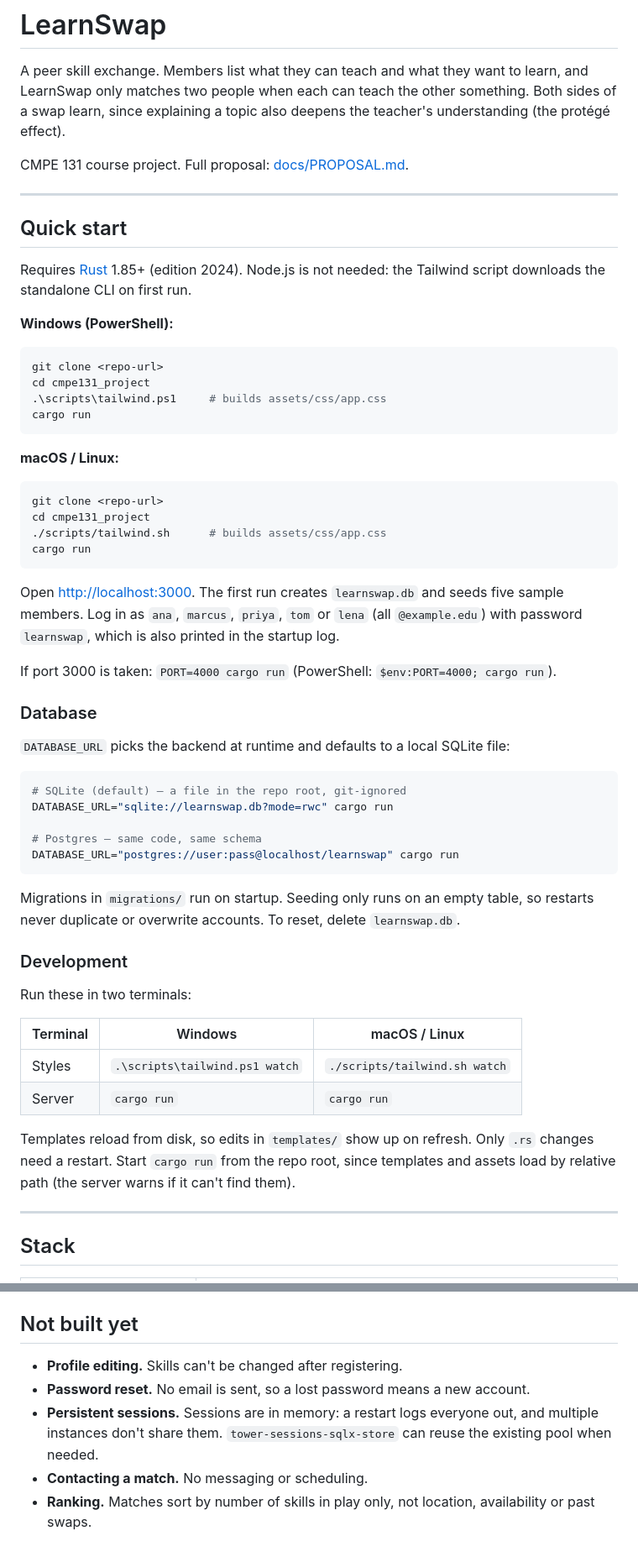
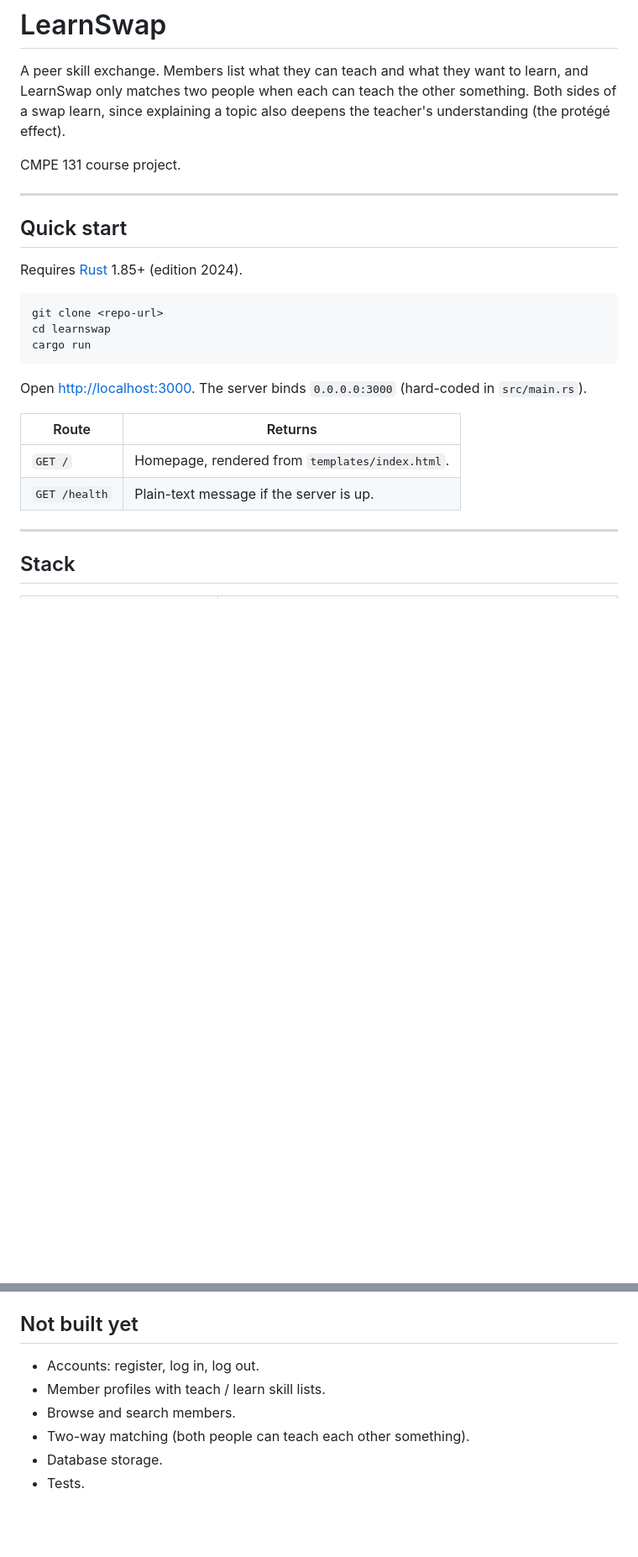
Before and after one commit to Maaboudoufu/learnswap, a Markdown page: README.md, 2 parts joined by grey strips. Shown at 84% size. GitHub-like rendering; blank space fills up the shorter version.

````diff
--- a/README.md
+++ b/README.md
@@ -5,68 +5,27 @@ learn, and LearnSwap only matches two people when each can teach the other
 something. Both sides of a swap learn, since explaining a topic also deepens the
 teacher's understanding (the protégé effect).
 
-CMPE 131 course project. Full proposal: [docs/PROPOSAL.md](docs/PROPOSAL.md).
+CMPE 131 course project.
 
 ---
 
 ## Quick start
 
-Requires [Rust](https://rustup.rs) 1.85+ (edition 2024). Node.js is not needed:
-the Tailwind script downloads the standalone CLI on first run.
+Requires [Rust](https://rustup.rs) 1.85+ (edition 2024).
 
-**Windows (PowerShell):**
-
-```powershell
+```bash
 git clone <repo-url>
-cd cmpe131_project
-.\scripts\tailwind.ps1     # builds assets/css/app.css
+cd learnswap
 cargo run
 ```
 
-**macOS / Linux:**
+Open <http://localhost:3000>. The server binds `0.0.0.0:3000` (hard-coded in
+`src/main.rs`).
 
-```bash
-git clone <repo-url>
-cd cmpe131_project
-./scripts/tailwind.sh      # builds assets/css/app.css
-cargo run
-```
-
-Open <http://localhost:3000>. The first run creates `learnswap.db` and seeds five
-sample members. Log in as `ana`, `marcus`, `priya`, `tom` or `lena` (all
-`@example.edu`) with password `learnswap`, which is also printed in the startup log.
-
-If port 3000 is taken: `PORT=4000 cargo run` (PowerShell: `$env:PORT=4000; cargo run`).
-
-### Database
-
-`DATABASE_URL` picks the backend at runtime and defaults to a local SQLite file:
-
-```bash
-# SQLite (default) — a file in the repo root, git-ignored
-DATABASE_URL="sqlite://learnswap.db?mode=rwc" cargo run
-
-# Postgres — same code, same schema
-DATABASE_URL="postgres://user:pass@localhost/learnswap" cargo run
-```
-
-Migrations in `migrations/` run on startup. Seeding only runs on an empty table,
-so restarts never duplicate or overwrite accounts. To reset, delete
-`learnswap.db`.
-
-### Development
-
-Run these in two terminals:
-
-| Terminal | Windows | macOS / Linux |
-| --- | --- | --- |
-| Styles | `.\scripts\tailwind.ps1 watch` | `./scripts/tailwind.sh watch` |
-| Server | `cargo run` | `cargo run` |
-
-Templates reload from disk, so edits in `templates/` show up on refresh. Only
-`.rs` changes need a restart. Start `cargo run` from the repo root, since
-templates and assets load by relative path (the server warns if it can't find
-them).
+| Route | Returns |
+| --- | --- |
+| `GET /` | Homepage, rendered from `templates/index.html`. |
+| `GET /health` | Plain-text message if the server is up. |
 
 ---
 
@@ -229,10 +127,8 @@ compiled CSS.
 ## Not built yet
 
-- **Profile editing.** Skills can't be changed after registering.
-- **Password reset.** No email is sent, so a lost password means a new account.
-- **Persistent sessions.** Sessions are in memory: a restart logs everyone out,
-  and multiple instances don't share them. `tower-sessions-sqlx-store` can reuse
-  the existing pool when needed.
-- **Contacting a match.** No messaging or scheduling.
-- **Ranking.** Matches sort by number of skills in play only, not location,
-  availability or past swaps.
+- Accounts: register, log in, log out.
+- Member profiles with teach / learn skill lists.
+- Browse and search members.
+- Two-way matching (both people can teach each other something).
+- Database storage.
+- Tests.
````
Also changed, not shown: other parts of README.md (+42 -103 lines).
